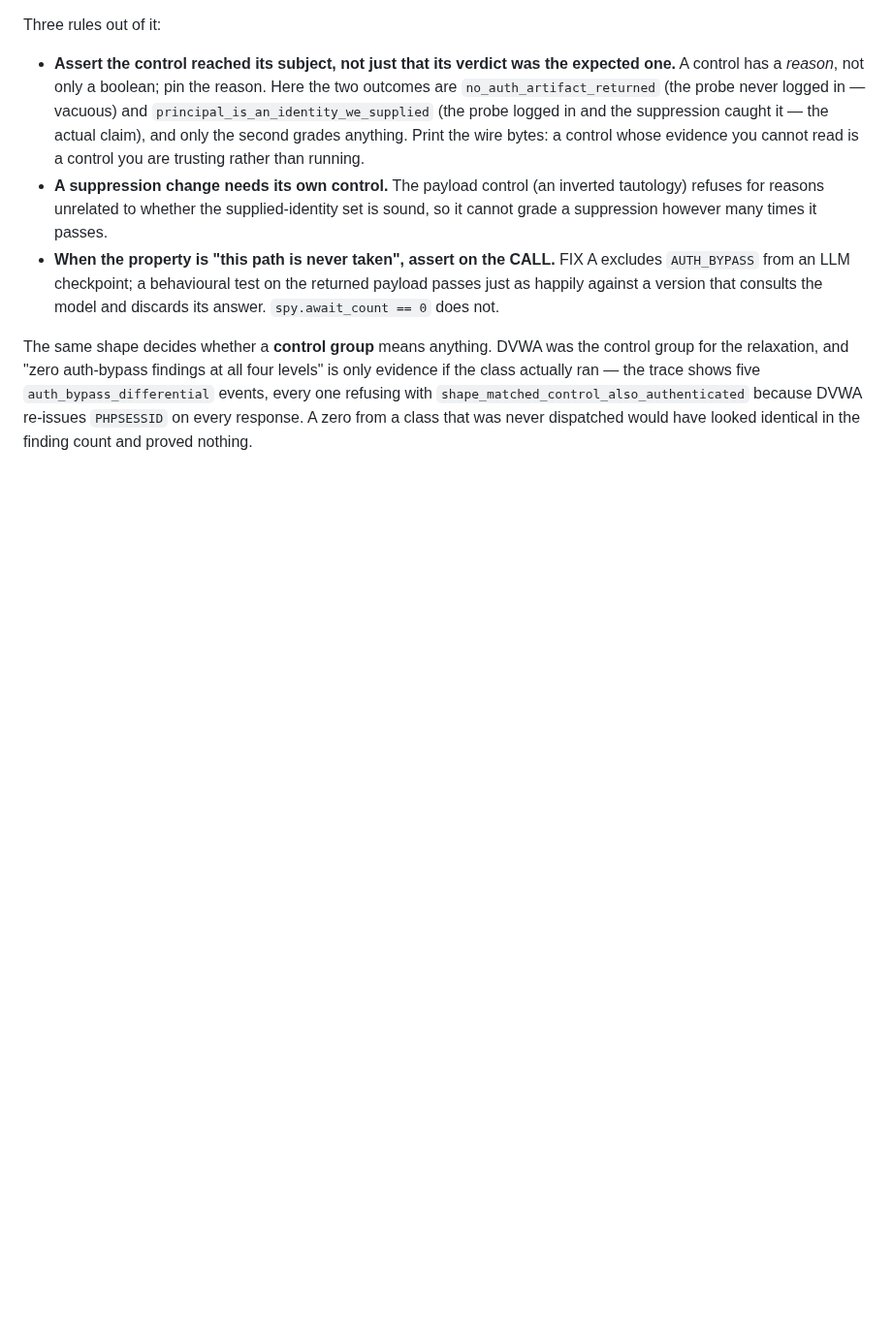
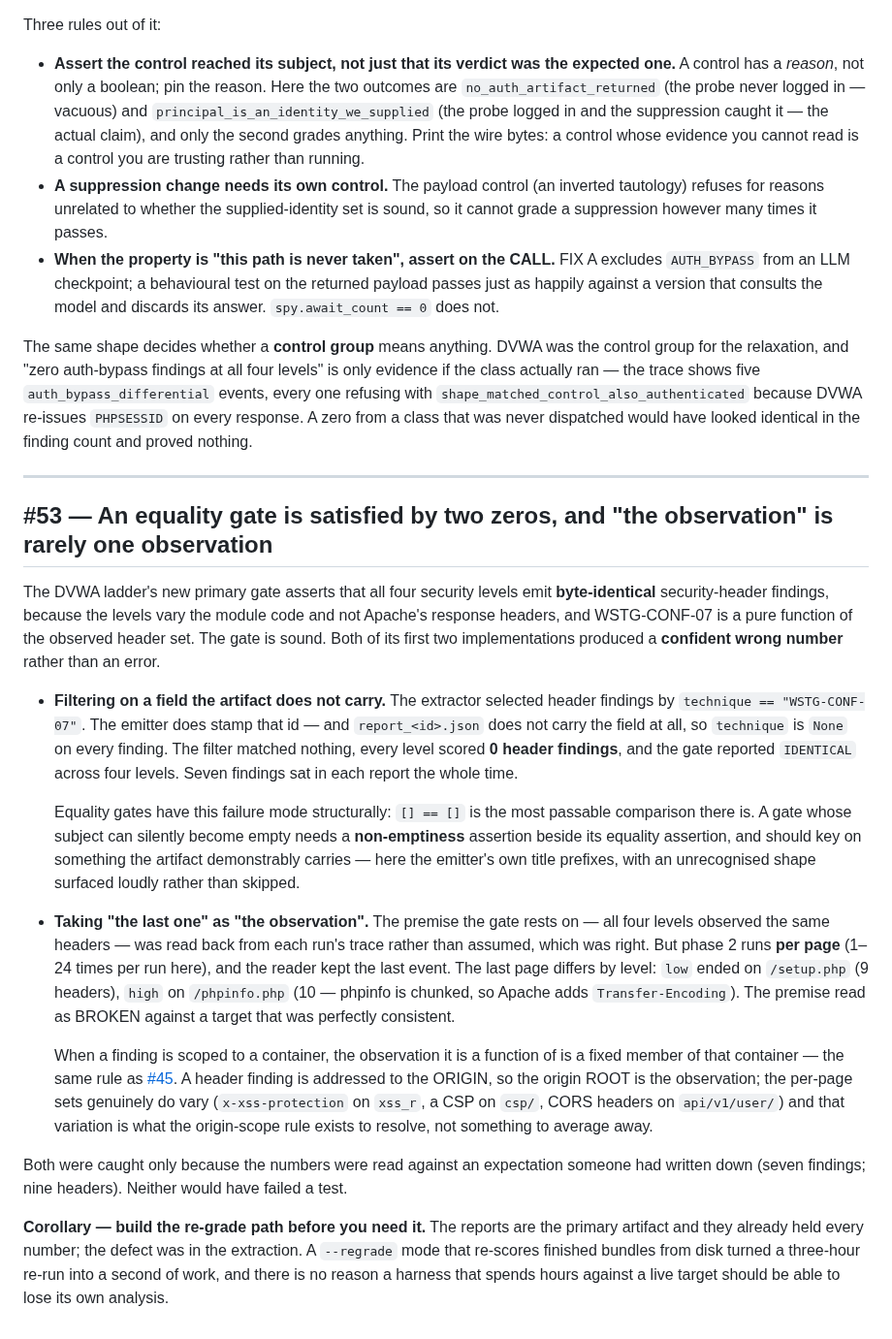
Before and after one commit to ptkvaibhav/clinkz, a Markdown page: docs/lessons/README.md, the part around the change. Shown at 97% size. GitHub-like rendering; blank space fills up the shorter version.

Commit message:
docs(lessons): #53 — an equality gate is satisfied by two zeros
Both of the header-invariance gate's first implementations produced a
confident WRONG number rather than an error, and neither would have
failed a test.

Filtering header findings on `technique == "WSTG-CONF-07"` matched
nothing, because a rendered finding carries no `technique` field — so
every level scored zero and the gate reported IDENTICAL across four
empty sets while seven findings sat in each report. Equality gates have
this failure mode structurally; pair the equality assertion with a
non-emptiness one.

Reading the premise back from the trace was right, but phase 2 observes
headers PER PAGE and the reader kept the last event, which is a function
of crawl order. That read as a broken premise against a target that was
perfectly consistent. A finding scoped to a container is a function of a
fixed member of that container — the same rule as #45.

Corollary: build the re-grade-from-disk path. The reports already held
every number; only the extraction was wrong.

```diff
--- a/docs/lessons/README.md
+++ b/docs/lessons/README.md
@@ -308,3 +308,54 @@ levels" is only evidence if the class actually ran — the trace shows five
 `shape_matched_control_also_authenticated` because DVWA re-issues `PHPSESSID` on
 every response. A zero from a class that was never dispatched would have looked
 identical in the finding count and proved nothing.
+
+---
+
+<a id="lesson-53"></a>
+
+## #53 — An equality gate is satisfied by two zeros, and "the observation" is rarely one observation
+
+The DVWA ladder's new primary gate asserts that all four security levels emit
+**byte-identical** security-header findings, because the levels vary the module
+code and not Apache's response headers, and WSTG-CONF-07 is a pure function of
+the observed header set. The gate is sound. Both of its first two
+implementations produced a **confident wrong number** rather than an error.
+
+* **Filtering on a field the artifact does not carry.** The extractor selected
+  header findings by `technique == "WSTG-CONF-07"`. The emitter does stamp that
+  id — and `report_<id>.json` does not carry the field at all, so `technique` is
+  `None` on every finding. The filter matched nothing, every level scored **0
+  header findings**, and the gate reported `IDENTICAL` across four levels. Seven
+  findings sat in each report the whole time.
+
+  Equality gates have this failure mode structurally: `[] == []` is the most
+  passable comparison there is. A gate whose subject can silently become empty
+  needs a **non-emptiness** assertion beside its equality assertion, and should
+  key on something the artifact demonstrably carries — here the emitter's own
+  title prefixes, with an unrecognised shape surfaced loudly rather than skipped.
+
+* **Taking "the last one" as "the observation".** The premise the gate rests on
+  — all four levels observed the same headers — was read back from each run's
+  trace rather than assumed, which was right. But phase 2 runs **per page** (1–24
+  times per run here), and the reader kept the last event. The last page differs
+  by level: `low` ended on `/setup.php` (9 headers), `high` on `/phpinfo.php`
+  (10 — phpinfo is chunked, so Apache adds `Transfer-Encoding`). The premise
+  read as BROKEN against a target that was perfectly consistent.
+
+  When a finding is scoped to a container, the observation it is a function of
+  is a fixed member of that container — the same rule as
+  [#45](#lesson-45). A header finding is addressed to the ORIGIN, so the origin
+  ROOT is the observation; the per-page sets genuinely do vary
+  (`x-xss-protection` on `xss_r`, a CSP on `csp/`, CORS headers on
+  `api/v1/user/`) and that variation is what the origin-scope rule exists to
+  resolve, not something to average away.
+
+Both were caught only because the numbers were read against an expectation
+someone had written down (seven findings; nine headers). Neither would have
+failed a test.
+
+**Corollary — build the re-grade path before you need it.** The reports are the
+primary artifact and they already held every number; the defect was in the
+extraction. A `--regrade` mode that re-scores finished bundles from disk turned a
+three-hour re-run into a second of work, and there is no reason a harness that
+spends hours against a live target should be able to lose its own analysis.
```
Also changed, not shown: .claude/LESSONS.md (+1 -0 lines).
